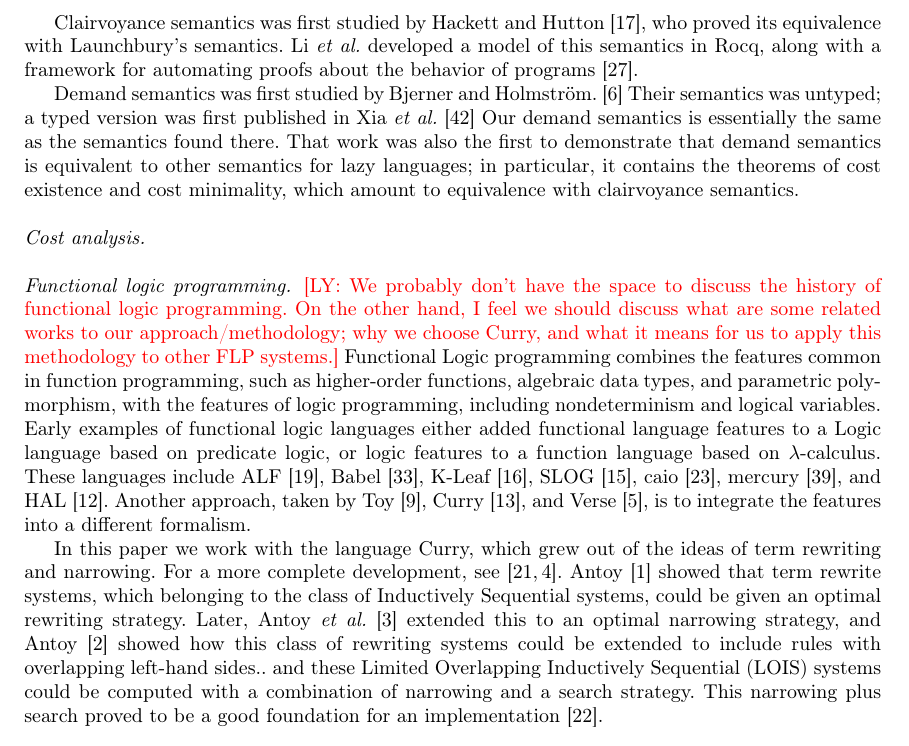
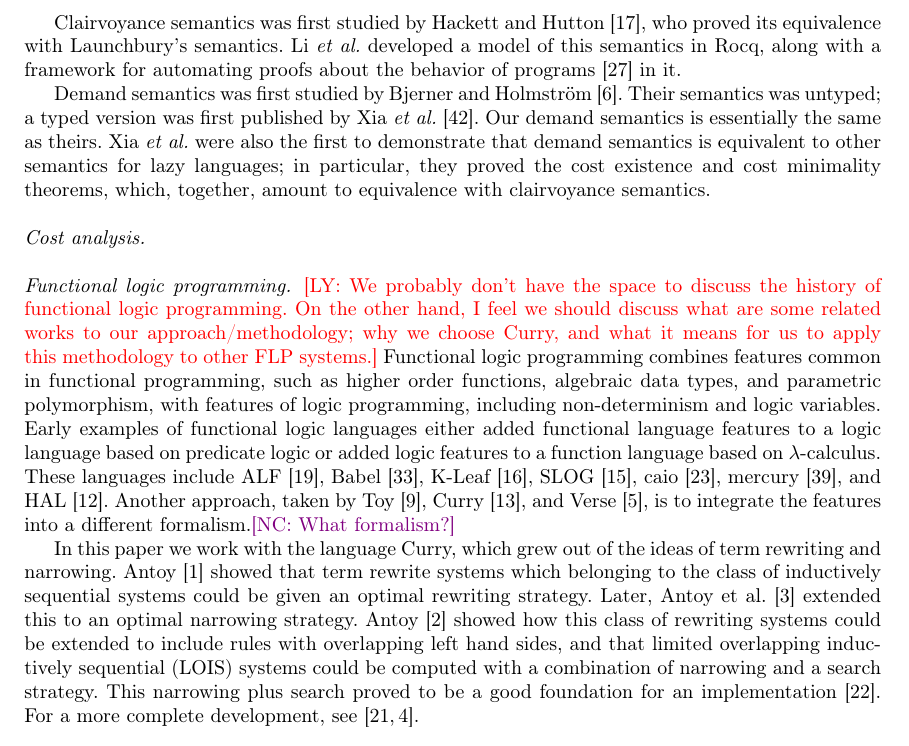
Before and after one commit to heraplem/logical-laziness-agda, a LaTeX paper (paper/paper.tex, which reads paper/related-work.tex): part of page 18 of 25, cut so that both start at the same text. Compiled offline with pdfLaTeX.

Commit message:
paper | Minor related work changes

```diff
--- a/paper/related-work.tex
+++ b/paper/related-work.tex
@@ -19,15 +19,15 @@ Clairvoyance semantics was first studied by Hackett and
 Hutton~\cite{clairvoyant}, who proved its equivalence with Launchbury's
 semantics. Li \emph{et al.} developed a model of this semantics in Rocq, along
 with a framework for automating proofs about the behavior of
-programs~\cite{forking-paths}.
+programs~\cite{forking-paths} in it.
 
 Demand semantics was first studied by Bjerner and
-Holmstr{\"{o}}m.~\cite{bjerner1989} Their semantics was untyped; a typed version
-was first published in Xia \emph{et al.}~\cite{demand-semantics} Our demand
-semantics is essentially the same as the semantics found there. That work was
-also the first to demonstrate that demand semantics is equivalent to other
-semantics for lazy languages; in particular, it contains the theorems of cost
-existence and cost minimality, which amount to equivalence with clairvoyance
+Holmstr{\"{o}}m~\cite{bjerner1989}. Their semantics was untyped; a typed version
+was first published by Xia \emph{et al.}~\cite{demand-semantics}. Our demand
+semantics is essentially the same as theirs. Xia \emph{et al.} were also the
+first to demonstrate that demand semantics is equivalent to other semantics for
+lazy languages; in particular, they proved the cost existence and cost
+minimality theorems, which, together, amount to equivalence with clairvoyance
 semantics.
 
 \paragraph{Cost analysis.}
@@ -36,26 +36,27 @@ semantics.
 \ly{We probably don't have the space to discuss the history of functional logic
   programming. On the other hand, I feel we should discuss what are some related
   works to our approach/methodology; why we choose Curry, and what it means for
-  us to apply this methodology to other FLP systems.} Functional Logic
-programming combines the features common in function programming, such as
-higher-order functions, algebraic data types, and parametric polymorphism, with
-the features of logic programming, including nondeterminism and logical
+  us to apply this methodology to other FLP systems.} Functional logic
+programming combines features common in functional programming, such as higher
+order functions, algebraic data types, and parametric polymorphism, with
+features of logic programming, including non-determinism and logic
 variables. Early examples of functional logic languages either added functional
-language features to a Logic language based on predicate logic, or logic
-features to a function language based on $\lambda$-calculus. These languages
+language features to a logic language based on predicate logic or added logic
+features to a function language based on \(\lambda\)-calculus. These languages
 include ALF~\cite{alf}, Babel~\cite{babel}, K-Leaf~\cite{kleaf},
-SLOG~\cite{slog}, caio~\cite{ciao}, mercury~\cite{mercury}, and HAL~\cite{hal}.
-Another approach, taken by Toy~\cite{toy}, Curry~\cite{curry}, and
-Verse~\cite{verse}, is to integrate the features into a different formalism.
+SLOG~\cite{slog}, caio~\cite{ciao}, mercury~\cite{mercury}, and
+HAL~\cite{hal}. Another approach, taken by Toy~\cite{toy}, Curry~\cite{curry},
+and Verse~\cite{verse}, is to integrate the features into a different
+formalism.\nc{What formalism?}
 
 In this paper we work with the language Curry, which grew out of the ideas of
-term rewriting and narrowing. For a more complete development,
-see~\cite{theoryToCurry,flp}. Antoy~\cite{definitionalTrees} showed that term
-rewrite systems, which belonging to the class of Inductively Sequential systems,
-could be given an optimal rewriting strategy. Later, Antoy \textit{et
-  al.}~\cite{needed} extended this to an optimal narrowing strategy, and
-Antoy~\cite{lois} showed how this class of rewriting systems could be extended
-to include rules with overlapping left-hand sides.. and these Limited
-Overlapping Inductively Sequential (LOIS) systems could be computed with a
-combination of narrowing and a search strategy. This narrowing plus search
-proved to be a good foundation for an implementation~\cite{pakcs}.
+term rewriting and narrowing. Antoy~\cite{definitionalTrees} showed that term
+rewrite systems which belonging to the class of inductively sequential systems
+could be given an optimal rewriting strategy. Later, Antoy et al.~\cite{needed}
+extended this to an optimal narrowing strategy. Antoy~\cite{lois} showed how
+this class of rewriting systems could be extended to include rules with
+overlapping left hand sides, and that limited overlapping inductively sequential
+(LOIS) systems could be computed with a combination of narrowing and a search
+strategy. This narrowing plus search proved to be a good foundation for an
+implementation~\cite{pakcs}. For a more complete development,
+see~\cite{theoryToCurry,flp}.
```
